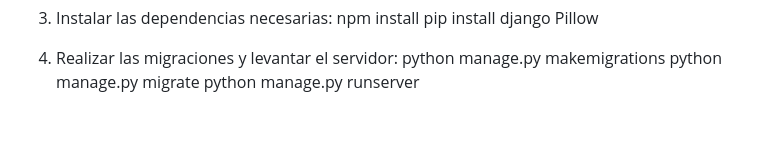
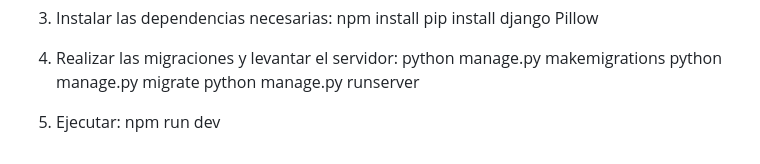
Before and after one commit to leandroitec/me-atrapaste-es-cine, a Markdown page: README.md, the part around the change. Rendered like a GitHub page; blank space fills up the shorter version.

Commit message:
falto la instruccion de ejecutar

```diff
--- a/README.md
+++ b/README.md
@@ -77,3 +77,6 @@ Trabajo práctico evaluativo desarrollado en Django para la gestión integral de
     python manage.py makemigrations
     python manage.py migrate
     python manage.py runserver
+
+5. Ejecutar:
+    npm run dev
```
